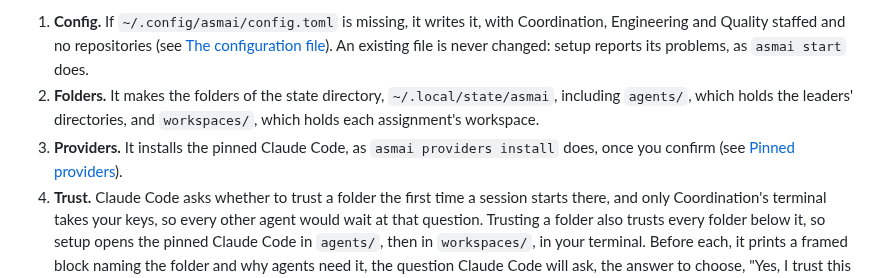
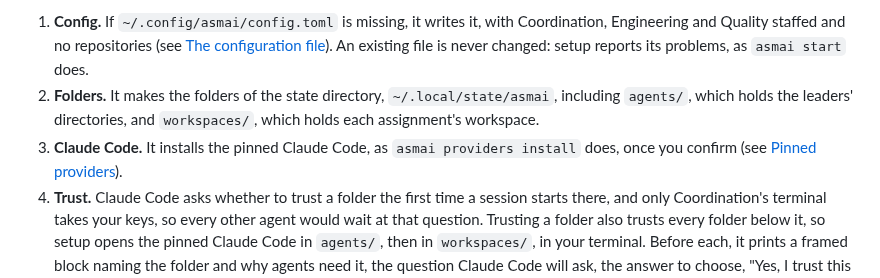
Before and after one commit to talvor/asmai, a Markdown page: README.md, the part around the change. Drawn GitHub-style.

Commit message:
no-mistakes(document): Align README setup stage 3 name with heading

```diff
--- a/README.md
+++ b/README.md
@@ -47,7 +47,7 @@ The first run is `asmai setup`, then `asmai start`. `asmai setup` does what the
 
 1. **Config.** If `~/.config/asmai/config.toml` is missing, it writes it, with Coordination, Engineering and Quality staffed and no repositories (see [The configuration file](#the-configuration-file)). An existing file is never changed: setup reports its problems, as `asmai start` does.
 2. **Folders.** It makes the folders of the state directory, `~/.local/state/asmai`, including `agents/`, which holds the leaders' directories, and `workspaces/`, which holds each assignment's workspace.
-3. **Providers.** It installs the pinned Claude Code, as `asmai providers install` does, once you confirm (see [Pinned providers](#pinned-providers)).
+3. **Claude Code.** It installs the pinned Claude Code, as `asmai providers install` does, once you confirm (see [Pinned providers](#pinned-providers)).
 4. **Trust.** Claude Code asks whether to trust a folder the first time a session starts there, and only Coordination's terminal takes your keys, so every other agent would wait at that question. Trusting a folder also trusts every folder below it, so setup opens the pinned Claude Code in `agents/`, then in `workspaces/`, in your terminal. Before each, it prints a framed block naming the folder and why agents need it, the question Claude Code will ask, the answer to choose, "Yes, I trust this folder", and what "No, exit" does, then waits: press Enter to open Claude Code, or type `n` and Enter to stop setup, which then exits 1 naming the folder still untrusted, having opened nothing. In Claude Code, choose "Yes, I trust this folder", then leave it with `/exit`. Claude Code records your answer itself; AsmAI never writes `~/.claude.json` or `~/.claude`. If you choose "No, exit", setup names the folder still untrusted and exits 1, and running it again asks only about that folder. Trusting needs you at a terminal: with a folder untrusted and standard input not a terminal, setup opens no Claude Code and exits 1, saying so. `repositories/` and `views/` are not trusted, because no agent starts there.
 
 Run again, every step is `already done`, and setup asks nothing and opens no Claude Code. See [ADR 0011](docs/adr/0011-agents-rely-on-one-user-given-directory-trust.md).
```
